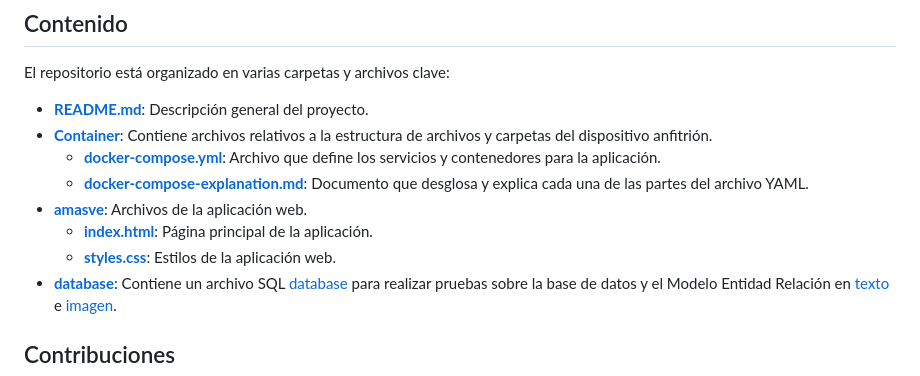
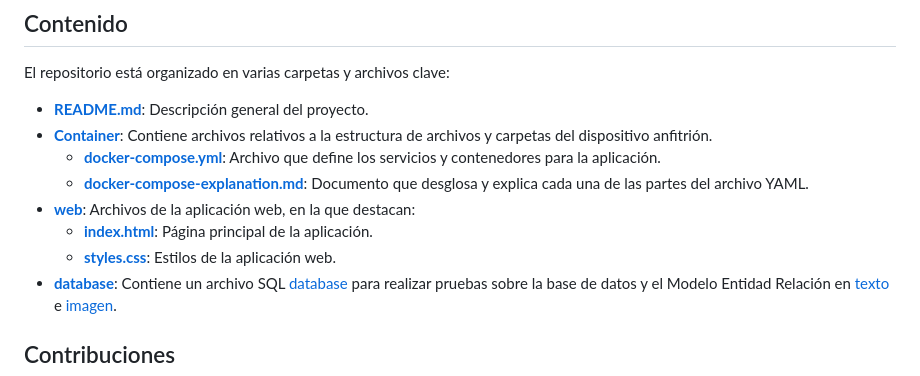
Before and after one commit to RoxanaMoreno/AmasveSys, a Markdown page: README.md, the part around the change. GitHub-like rendering.

```diff
--- a/README.md
+++ b/README.md
@@ -23,9 +23,9 @@ El repositorio está organizado en varias carpetas y archivos clave:
 - **[Container](Container/)**: Contiene archivos relativos a la estructura de archivos y carpetas del dispositivo anfitrión.
   - **[docker-compose.yml](Container/docker-compose.yaml)**: Archivo que define los servicios y contenedores para la aplicación.
   - **[docker-compose-explanation.md](Container/docker_compose-parts.md)**: Documento que desglosa y explica cada una de las partes del archivo YAML.
-- **[amasve](amasve/)**: Archivos de la aplicación web.
-  - **[index.html](amasve/login.php)**: Página principal de la aplicación.
-  - **[styles.css](amasve/css/style.css)**: Estilos de la aplicación web.
+- **[web](web/)**: Archivos de la aplicación web, en la que destacan:
+  - **[index.html](web/index.php)**: Página principal de la aplicación.
+  - **[styles.css](web/recursos/css/style.css)**: Estilos de la aplicación web.
 - **[database](database/)**: Contiene un archivo SQL [database](database/amasve.sql) para realizar pruebas sobre la base de datos y el Modelo Entidad Relación en [texto](database/MER_AMASVE.md) e [imagen](https://www.mermaidchart.com/raw/9821516f-03fe-487c-a817-609c16071892?theme=light&version=v0.1&format=svg).
 
 
```
